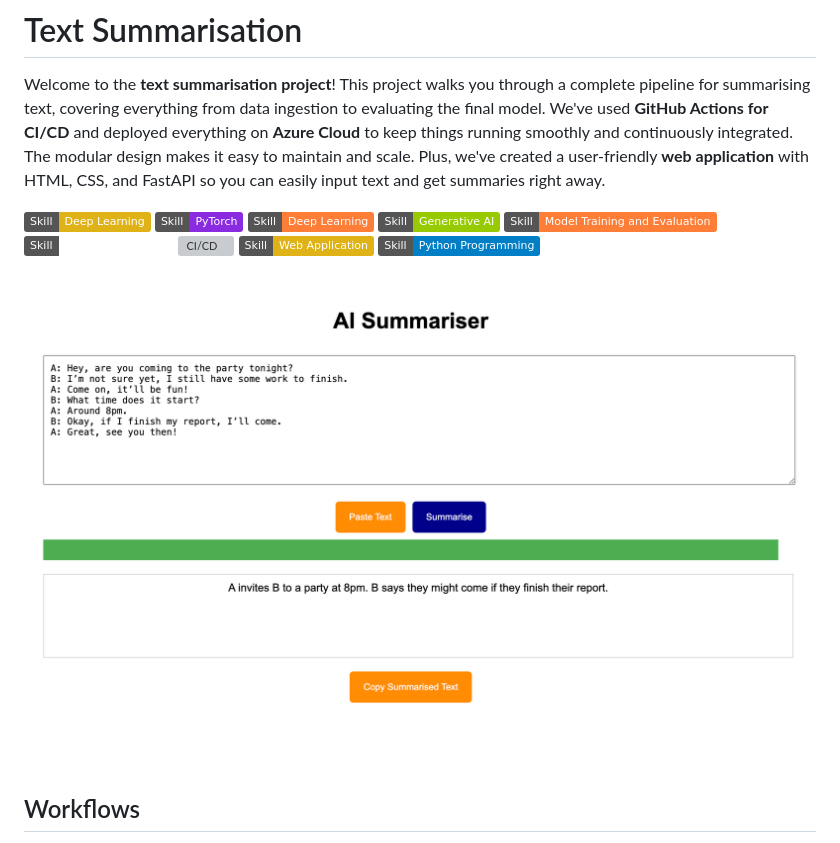
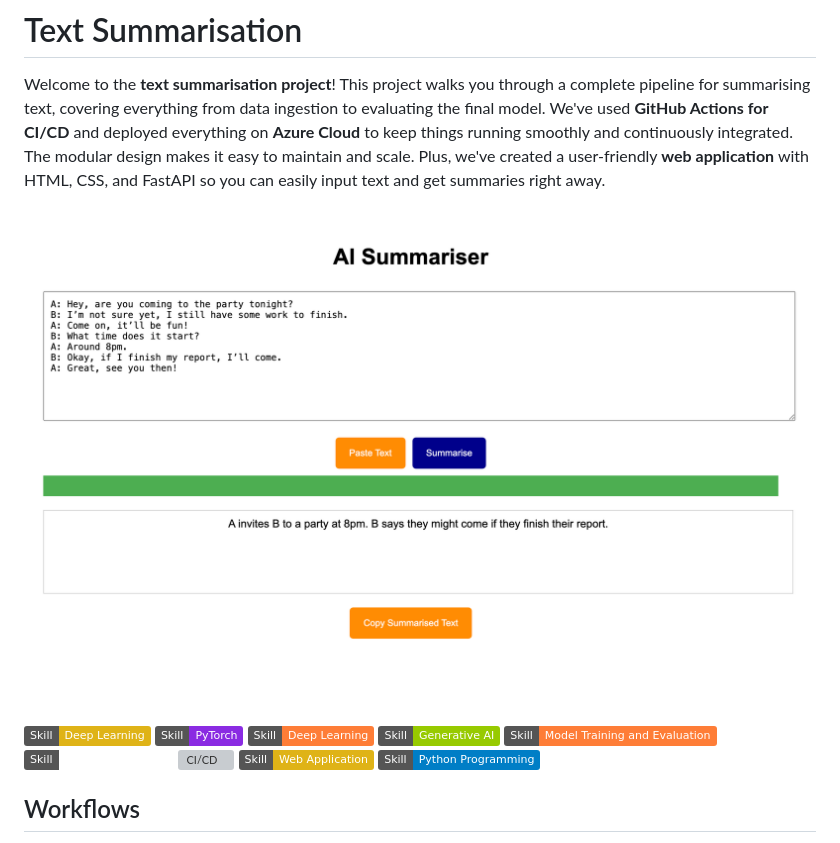
Before and after one commit to Naominour/Text-Summariser, a Markdown page: README.md, the part around the change. GitHub-like rendering; badges without logos; grey boxes are pictures that could not be loaded.

```diff
--- a/README.md
+++ b/README.md
@@ -1,5 +1,7 @@
 # Text Summarisation
 Welcome to the **text summarisation project**! This project walks you through a complete pipeline for summarising text, covering everything from data ingestion to evaluating the final model. We've used **GitHub Actions for CI/CD** and deployed everything on **Azure Cloud** to keep things running smoothly and continuously integrated. The modular design makes it easy to maintain and scale. Plus, we've created a user-friendly **web application** with HTML, CSS, and FastAPI so you can easily input text and get summaries right away.
+
+![Text Summariser Architecture](src/image/text_summariser_img.png)
 
 ![Deep Learning](https://img.shields.io/badge/Skill-Deep%20Learning-yellow)
 ![PyTorch](https://img.shields.io/badge/Skill-PyTorch-blueviolet)
@@ -11,7 +13,6 @@ Welcome to the **text summarisation project**! This project walks you through a
 ![Web Application](https://img.shields.io/badge/Skill-Web%20Application-yellow)
 ![Python Programming](https://img.shields.io/badge/Skill-Python%20Programming-blue)
 
-![Text Summariser Architecture](src/image/text_summariser_img.png)
 
 ## Workflows
 1. **Update config.yaml**
```
